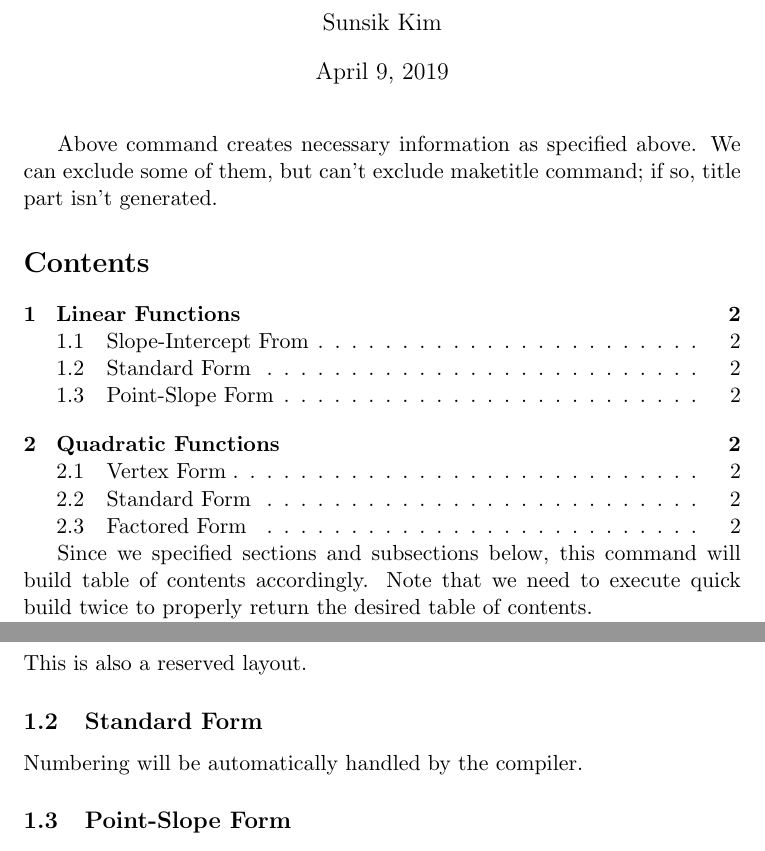
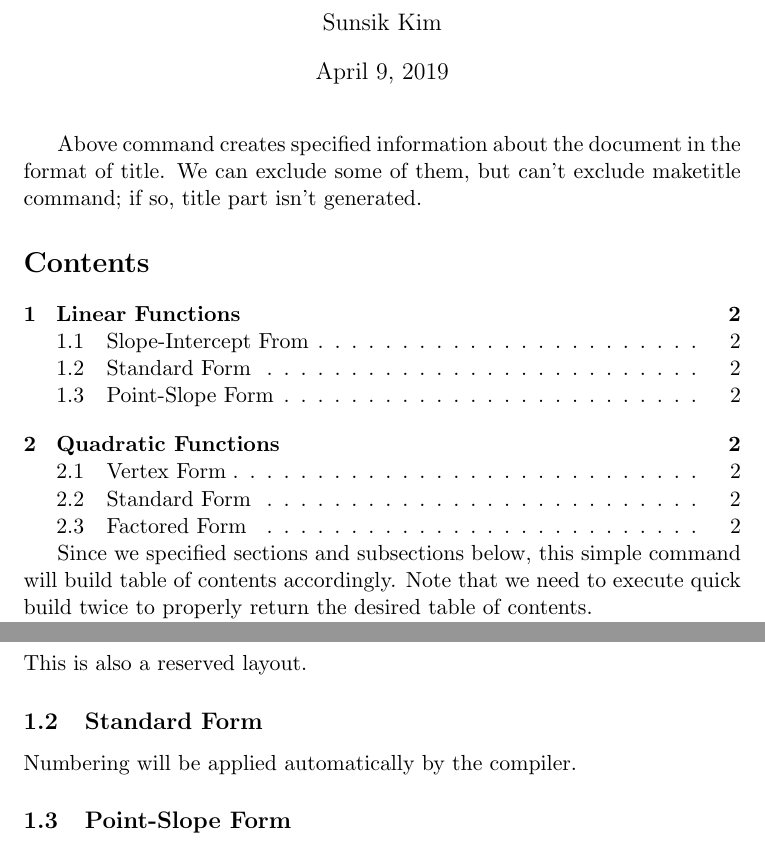
Before and after one commit to TheSunsik/attic, a LaTeX document (latex_tutorial/4. Built-in Text, Document Formats.tex): two parts of pages 1 and 2 of 2, joined at a grey line, cut so that both start at the same text. Compiled offline with pdfLaTeX.

Commit message:
Typo corrections

```diff
--- a/latex_tutorial/4. Text and Document formatting.tex
+++ b/latex_tutorial/4. Built-in Text, Document Formats.tex
@@ -5,12 +5,11 @@
 \author{Sunsik Kim}
 \date{\today}
 \maketitle
-Above command creates necessary information as specified above. We can exclude
-some of them, but can't exclude maketitle command; if so, title part isn't
-generated.
+Above command creates specified information about the document in the format of title.
+We can exclude some of them, but can't exclude maketitle command; if so, title part isn't generated.
 
 \tableofcontents
-Since we specified sections and subsections below, this command will build table
+Since we specified sections and subsections below, this simple command will build table
 of contents accordingly. Note that we need to execute quick build twice to properly
 return the desired table of contents.
 
@@ -49,7 +48,7 @@ This is reserved layout for specifying certain chapter.
 	\subsection{Slope-Intercept From}
 	This is also a reserved layout.
 	\subsection{Standard Form}
-	Numbering will be automatically handled by the compiler.
+	Numbering will be applied automatically by the compiler.
 	\subsection{Point-Slope Form}
 \section{Quadratic Functions}
 	\subsection{Vertex Form}
```
Also changed, not shown: latex_tutorial/2. Tables and Arrays.tex (+3 -3 lines), latex_tutorial/3. Ordered, Unordered Lists.tex (+2 -1 lines).
